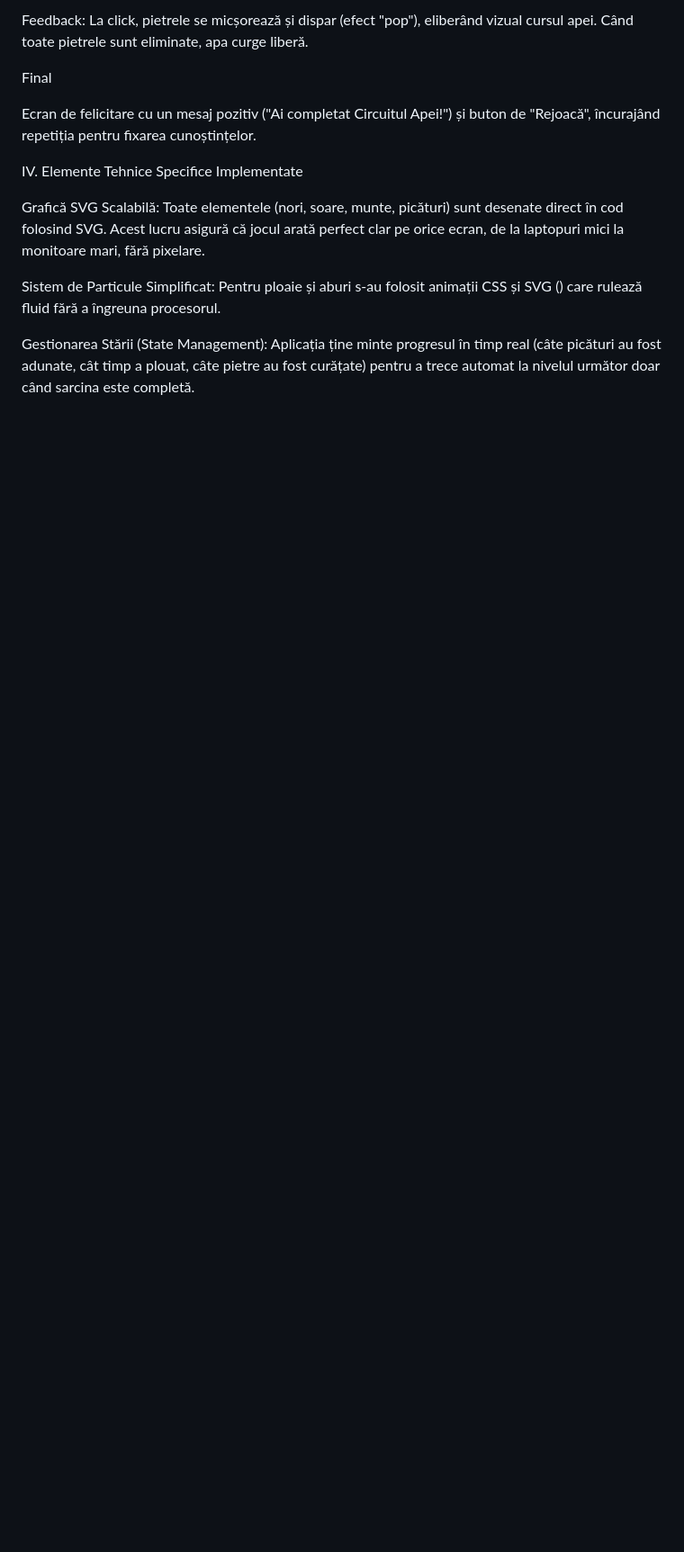
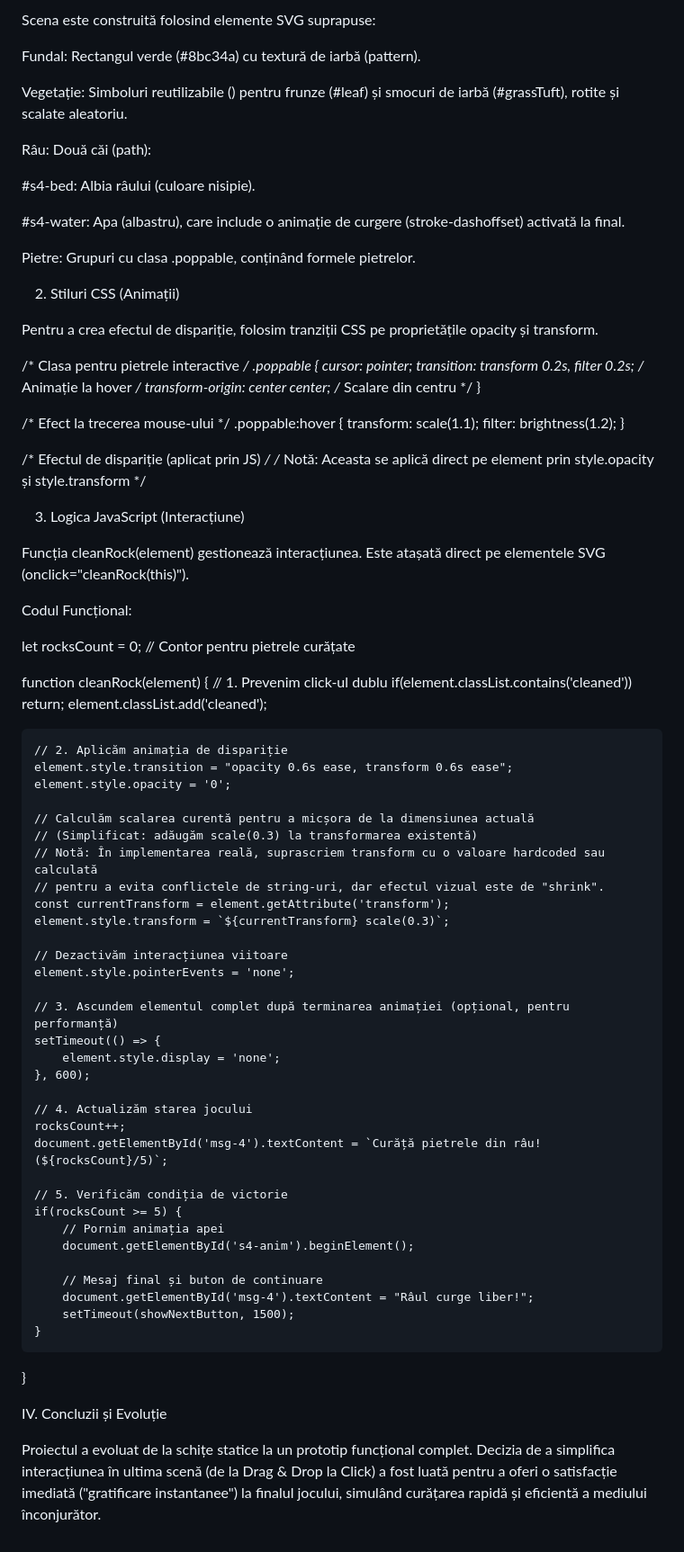
Before and after one commit to MihaiMunteanu1/Droplet-s-Journey-The-Water-Cycle-Adventure, a Markdown page: README.md, the part around the change printed below. Shown: that part at 90% size. GitHub-like rendering; blank space fills up the shorter version.

```diff
--- a/README.md
+++ b/README.md
@@ -84,14 +64,87 @@ Mecanică: Click (Acțiune rapidă). Spre deosebire de primele scene, aici inter
 
-Feedback: La click, pietrele se micșorează și dispar (efect "pop"), eliberând vizual cursul apei. Când toate pietrele sunt eliminate, apa curge liberă.
+Scena este construită folosind elemente SVG suprapuse:
 
-Final
+Fundal: Rectangul verde (#8bc34a) cu textură de iarbă (pattern).
 
-Ecran de felicitare cu un mesaj pozitiv ("Ai completat Circuitul Apei!") și buton de "Rejoacă", încurajând repetiția pentru fixarea cunoștințelor.
+Vegetație: Simboluri reutilizabile (<use>) pentru frunze (#leaf) și smocuri de iarbă (#grassTuft), rotite și scalate aleatoriu.
 
-IV. Elemente Tehnice Specifice Implementate
+Râu: Două căi (path):
 
-Grafică SVG Scalabilă: Toate elementele (nori, soare, munte, picături) sunt desenate direct în cod folosind SVG. Acest lucru asigură că jocul arată perfect clar pe orice ecran, de la laptopuri mici la monitoare mari, fără pixelare.
+#s4-bed: Albia râului (culoare nisipie).
 
-Sistem de Particule Simplificat: Pentru ploaie și aburi s-au folosit animații CSS și SVG (<animate>) care rulează fluid fără a îngreuna procesorul.
+#s4-water: Apa (albastru), care include o animație de curgere (stroke-dashoffset) activată la final.
 
-Gestionarea Stării (State Management): Aplicația ține minte progresul în timp real (câte picături au fost adunate, cât timp a plouat, câte pietre au fost curățate) pentru a trece automat la nivelul următor doar când sarcina este completă.
+Pietre: Grupuri <g> cu clasa .poppable, conținând formele pietrelor.
+
+2. Stiluri CSS (Animații)
+
+Pentru a crea efectul de dispariție, folosim tranziții CSS pe proprietățile opacity și transform.
+
+/* Clasa pentru pietrele interactive */
+.poppable {
+    cursor: pointer;
+    transition: transform 0.2s, filter 0.2s; /* Animație la hover */
+    transform-origin: center center; /* Scalare din centru */
+}
+
+/* Efect la trecerea mouse-ului */
+.poppable:hover {
+    transform: scale(1.1);
+    filter: brightness(1.2);
+}
+
+/* Efectul de dispariție (aplicat prin JS) */
+/* Notă: Aceasta se aplică direct pe element prin style.opacity și style.transform */
+
+
+3. Logica JavaScript (Interacțiune)
+
+Funcția cleanRock(element) gestionează interacțiunea. Este atașată direct pe elementele SVG (onclick="cleanRock(this)").
+
+Codul Funcțional:
+
+let rocksCount = 0; // Contor pentru pietrele curățate
+
+function cleanRock(element) {
+    // 1. Prevenim click-ul dublu
+    if(element.classList.contains('cleaned')) return;
+    element.classList.add('cleaned');
+
+    // 2. Aplicăm animația de dispariție
+    element.style.transition = "opacity 0.6s ease, transform 0.6s ease";
+    element.style.opacity = '0';
+
+    // Calculăm scalarea curentă pentru a micșora de la dimensiunea actuală
+    // (Simplificat: adăugăm scale(0.3) la transformarea existentă)
+    // Notă: În implementarea reală, suprascriem transform cu o valoare hardcoded sau calculată
+    // pentru a evita conflictele de string-uri, dar efectul vizual este de "shrink".
+    const currentTransform = element.getAttribute('transform');
+    element.style.transform = `${currentTransform} scale(0.3)`;
+
+    // Dezactivăm interacțiunea viitoare
+    element.style.pointerEvents = 'none';
+
+    // 3. Ascundem elementul complet după terminarea animației (opțional, pentru performanță)
+    setTimeout(() => {
+        element.style.display = 'none';
+    }, 600);
+
+    // 4. Actualizăm starea jocului
+    rocksCount++;
+    document.getElementById('msg-4').textContent = `Curăță pietrele din râu! (${rocksCount}/5)`;
+
+    // 5. Verificăm condiția de victorie
+    if(rocksCount >= 5) {
+        // Pornim animația apei
+        document.getElementById('s4-anim').beginElement();
+
+        // Mesaj final și buton de continuare
+        document.getElementById('msg-4').textContent = "Râul curge liber!";
+        setTimeout(showNextButton, 1500);
+    }
+}
+
+
+IV. Concluzii și Evoluție
+
+Proiectul a evoluat de la schițe statice la un prototip funcțional complet. Decizia de a simplifica interacțiunea în ultima scenă (de la Drag & Drop la Click) a fost luată pentru a oferi o satisfacție imediată ("gratificare instantanee") la finalul jocului, simulând curățarea rapidă și eficientă a mediului înconjurător.
```
Also changed, not shown: other parts of README.md (+28 -48 lines).
